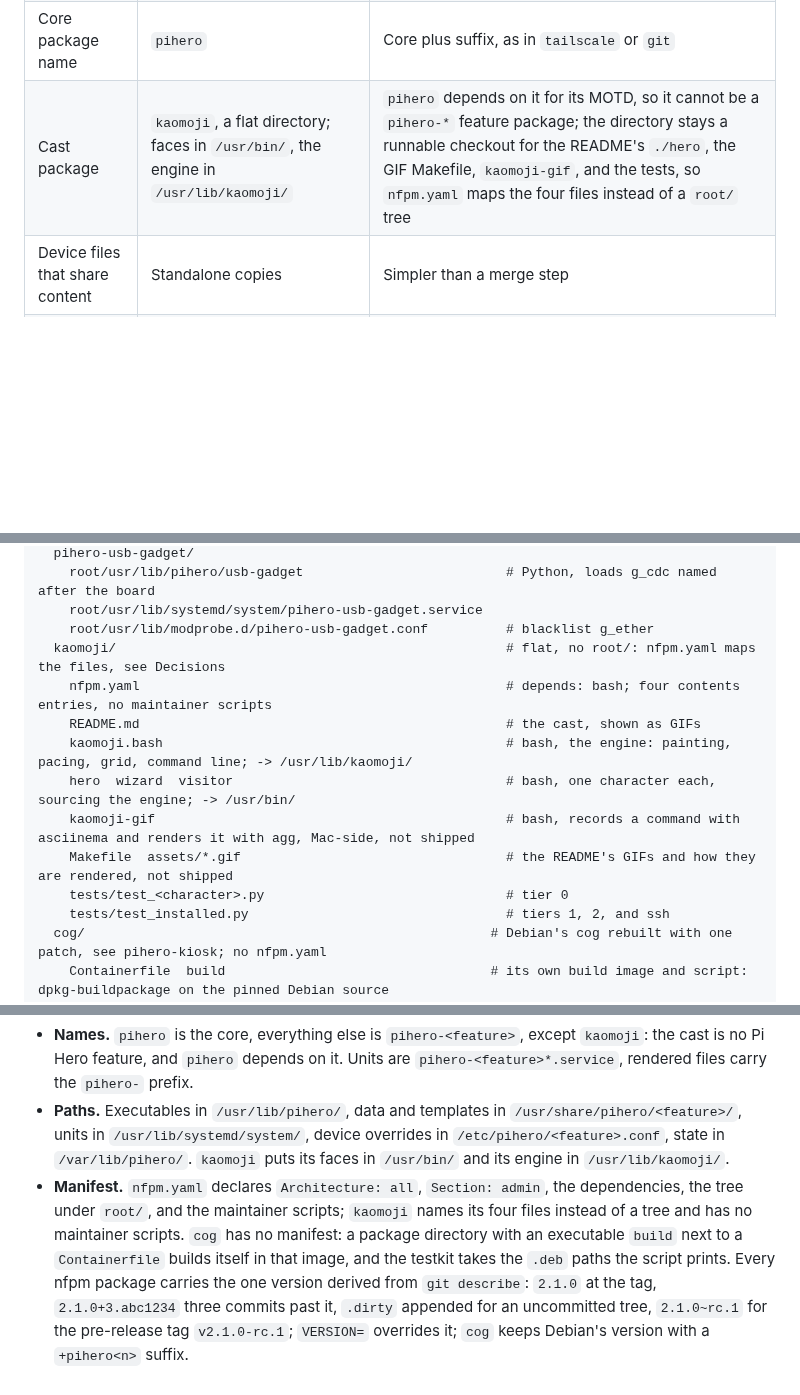
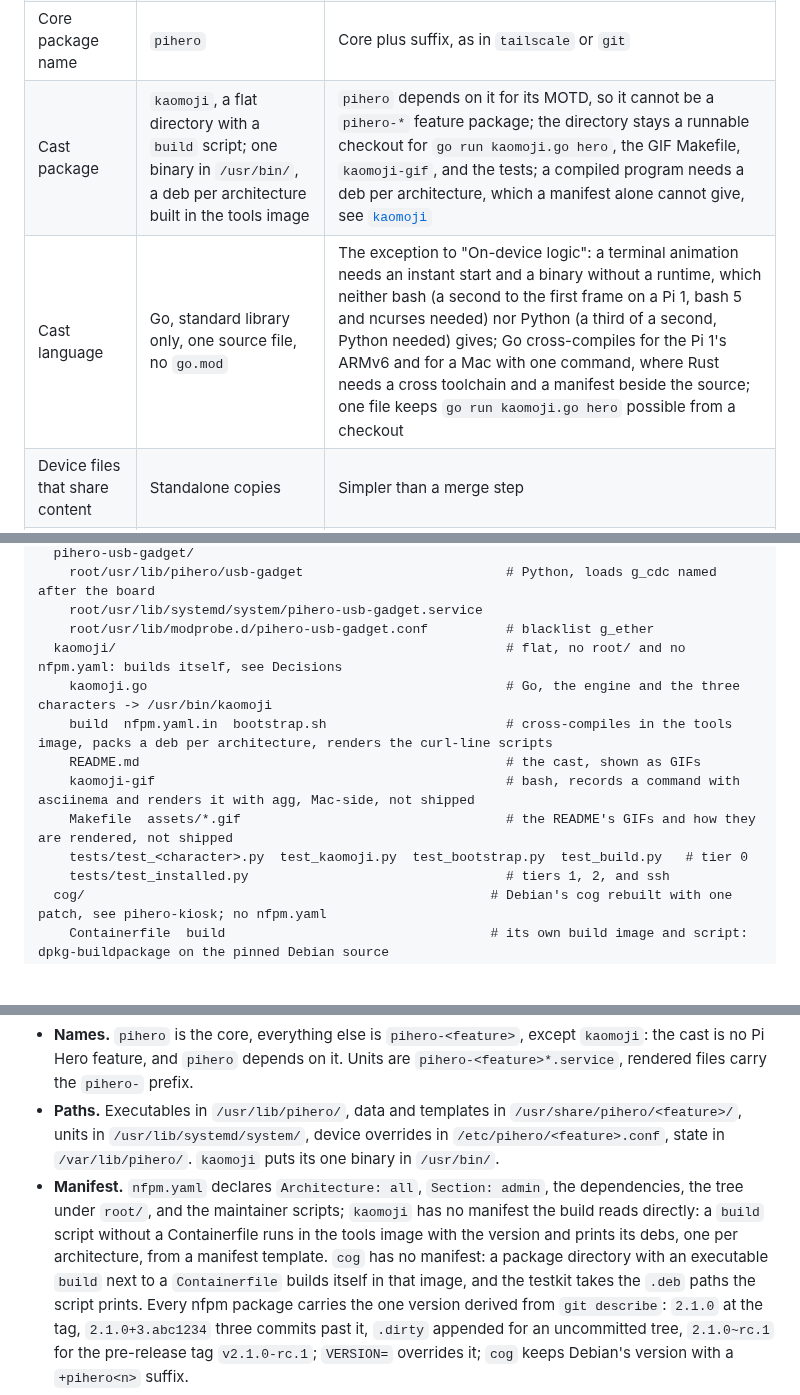
Before and after one commit to bkahlert/pihero, a Markdown page: docs/design.md, 3 parts joined by grey strips. Rendered like a GitHub page; blank space fills up the shorter version.

```diff
--- a/docs/design.md
+++ b/docs/design.md
@@ -40,7 +40,8 @@ platform quirks the device files work around, [devices/README.md](../devices/REA
 | Kiosk browser | Debian's `cog` 0.18.4-1 rebuilt as `0.18.4-1+pihero1` with the DRM SHM export fix, arm64 only | Software-rendered frames, which the tier 2 VM produces on its virtual GPU, crash the stock modeset renderer; the fix is unreleased upstream ([Igalia/cog#794](https://github.com/Igalia/cog/pull/794)); the same package name lets devices take it with `apt upgrade`; the 32-bit boards keep Debian's, see [`pihero-kiosk`](#pihero-kiosk) |
 | Tests | pytest with pytest-testinfra | One assertion API over a podman container, a VM, and a real Pi |
 | Core package name | `pihero` | Core plus suffix, as in `tailscale` or `git` |
-| Cast package | `kaomoji`, a flat directory; faces in `/usr/bin/`, the engine in `/usr/lib/kaomoji/` | `pihero` depends on it for its MOTD, so it cannot be a `pihero-*` feature package; the directory stays a runnable checkout for the README's `./hero`, the GIF Makefile, `kaomoji-gif`, and the tests, so `nfpm.yaml` maps the four files instead of a `root/` tree |
+| Cast package | `kaomoji`, a flat directory with a `build` script; one binary in `/usr/bin/`, a deb per architecture built in the tools image | `pihero` depends on it for its MOTD, so it cannot be a `pihero-*` feature package; the directory stays a runnable checkout for `go run kaomoji.go hero`, the GIF Makefile, `kaomoji-gif`, and the tests; a compiled program needs a deb per architecture, which a manifest alone cannot give, see [`kaomoji`](#kaomoji) |
+| Cast language | Go, standard library only, one source file, no `go.mod` | The exception to "On-device logic": a terminal animation needs an instant start and a binary without a runtime, which neither bash (a second to the first frame on a Pi 1, bash 5 and ncurses needed) nor Python (a third of a second, Python needed) gives; Go cross-compiles for the Pi 1's ARMv6 and for a Mac with one command, where Rust needs a cross toolchain and a manifest beside the source; one file keeps `go run kaomoji.go hero` possible from a checkout |
 | Device files that share content | Standalone copies | Simpler than a merge step |
 | Card backup | `make backup` and `make restore`: a full raw xz image taken on the Mac through `authopen`, restored onto a card of the same size or larger | Brings back state no device file holds; the format is that of Raspberry Pi OS images, so `flash`'s writer and verifier restore it; shrinking so a nominally equal card fits is the planned follow-up |
 
@@ -88,14 +89,13 @@ packages/
     root/usr/lib/pihero/usb-gadget                          # Python, loads g_cdc named after the board
     root/usr/lib/systemd/system/pihero-usb-gadget.service
     root/usr/lib/modprobe.d/pihero-usb-gadget.conf          # blacklist g_ether
-  kaomoji/                                                  # flat, no root/: nfpm.yaml maps the files, see Decisions
-    nfpm.yaml                                               # depends: bash; four contents entries, no maintainer scripts
+  kaomoji/                                                  # flat, no root/ and no nfpm.yaml: builds itself, see Decisions
+    kaomoji.go                                              # Go, the engine and the three characters -> /usr/bin/kaomoji
+    build  nfpm.yaml.in  bootstrap.sh                       # cross-compiles in the tools image, packs a deb per architecture, renders the curl-line scripts
     README.md                                               # the cast, shown as GIFs
-    kaomoji.bash                                            # bash, the engine: painting, pacing, grid, command line; -> /usr/lib/kaomoji/
-    hero  wizard  visitor                                   # bash, one character each, sourcing the engine; -> /usr/bin/
     kaomoji-gif                                             # bash, records a command with asciinema and renders it with agg, Mac-side, not shipped
     Makefile  assets/*.gif                                  # the README's GIFs and how they are rendered, not shipped
-    tests/test_<character>.py                               # tier 0
+    tests/test_<character>.py  test_kaomoji.py  test_bootstrap.py  test_build.py   # tier 0
     tests/test_installed.py                                 # tiers 1, 2, and ssh
   cog/                                                    # Debian's cog rebuilt with one patch, see pihero-kiosk; no nfpm.yaml
     Containerfile  build                                  # its own build image and script: dpkg-buildpackage on the pinned Debian source
@@ -111,9 +111,9 @@ backups/                                                    # card images and th
   carry the `pihero-` prefix.
 - **Paths.** Executables in `/usr/lib/pihero/`, data and templates in `/usr/share/pihero/<feature>/`, units in
   `/usr/lib/systemd/system/`, device overrides in `/etc/pihero/<feature>.conf`, state in `/var/lib/pihero/`. `kaomoji` puts
-  its faces in `/usr/bin/` and its engine in `/usr/lib/kaomoji/`.
+  its one binary in `/usr/bin/`.
 - **Manifest.** `nfpm.yaml` declares `Architecture: all`, `Section: admin`, the dependencies, the tree under `root/`, and the
-  maintainer scripts; `kaomoji` names its four files instead of a tree and has no maintainer scripts. `cog` has no manifest: a package directory with an executable `build` next to a
+  maintainer scripts; `kaomoji` has no manifest the build reads directly: a `build` script without a Containerfile runs in the tools image with the version and prints its debs, one per architecture, from a manifest template. `cog` has no manifest: a package directory with an executable `build` next to a
   `Containerfile` builds itself in that image, and the testkit takes the `.deb` paths the script prints. Every nfpm package
   carries the one version derived from `git describe`: `2.1.0` at the tag,
   `2.1.0+3.abc1234` three commits past it, `.dirty` appended for an uncommitted tree, `2.1.0~rc.1` for the pre-release tag
```
Also changed, not shown: other parts of docs/design.md (+61 -37 lines), README.md (+1 -1 lines), docs/testing.md (+11 -2 lines).
